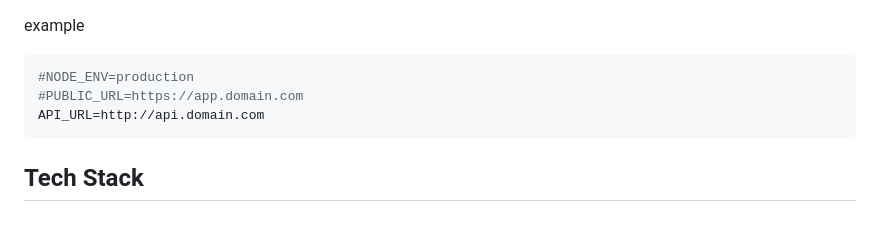
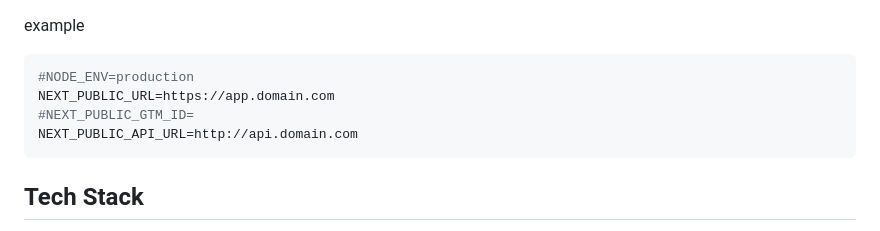
Before and after one commit to junekimdev/template-react-app, a Markdown page: README.md, the part around the change. Drawn GitHub-style.

Commit message:
Update README due to commit #6031d663

````diff
--- a/README.md
+++ b/README.md
@@ -63,8 +63,9 @@ example
 
 ```shell
 #NODE_ENV=production
-#PUBLIC_URL=https://app.domain.com
-API_URL=http://api.domain.com
+NEXT_PUBLIC_URL=https://app.domain.com
+#NEXT_PUBLIC_GTM_ID=
+NEXT_PUBLIC_API_URL=http://api.domain.com
 ```
 
 ## Tech Stack
````
